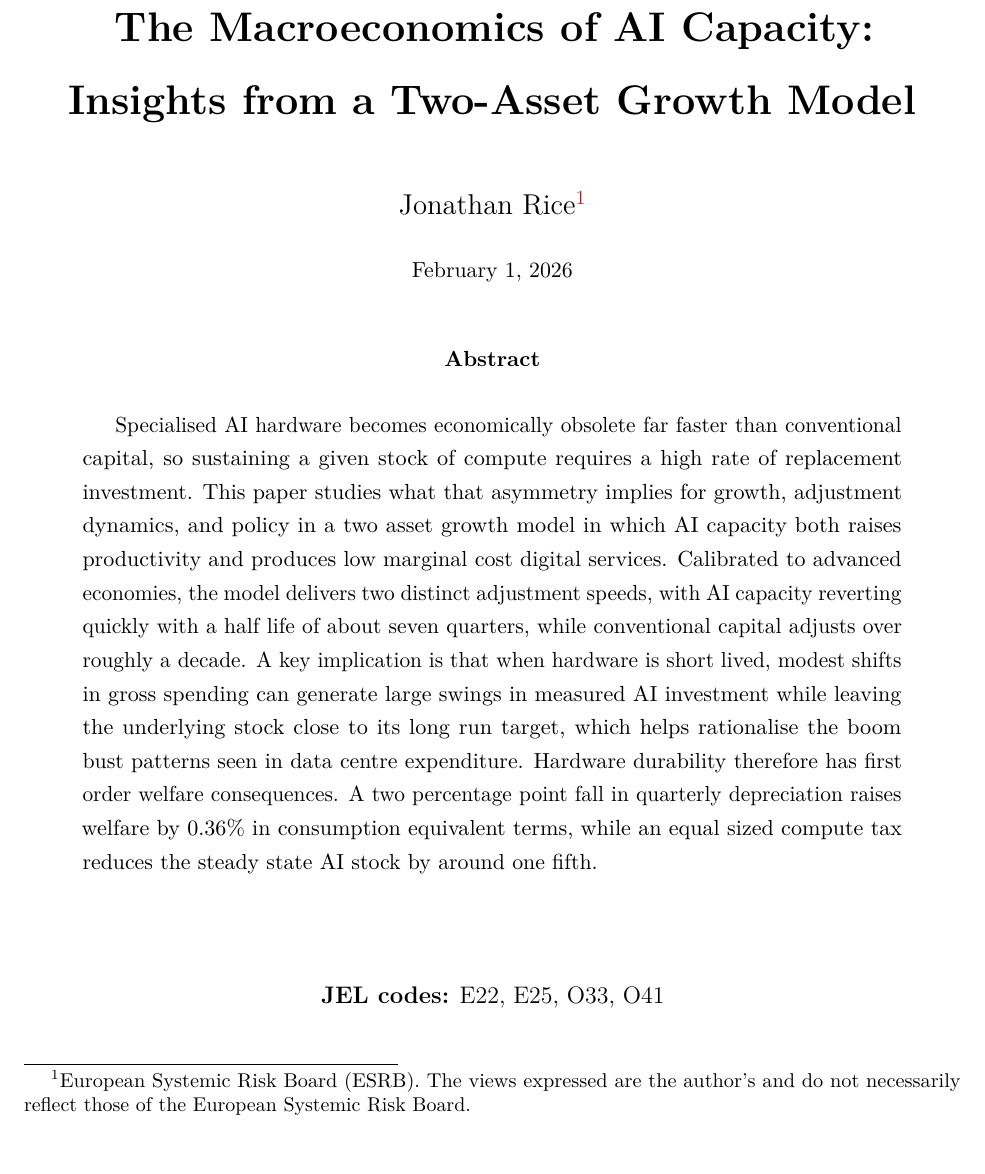
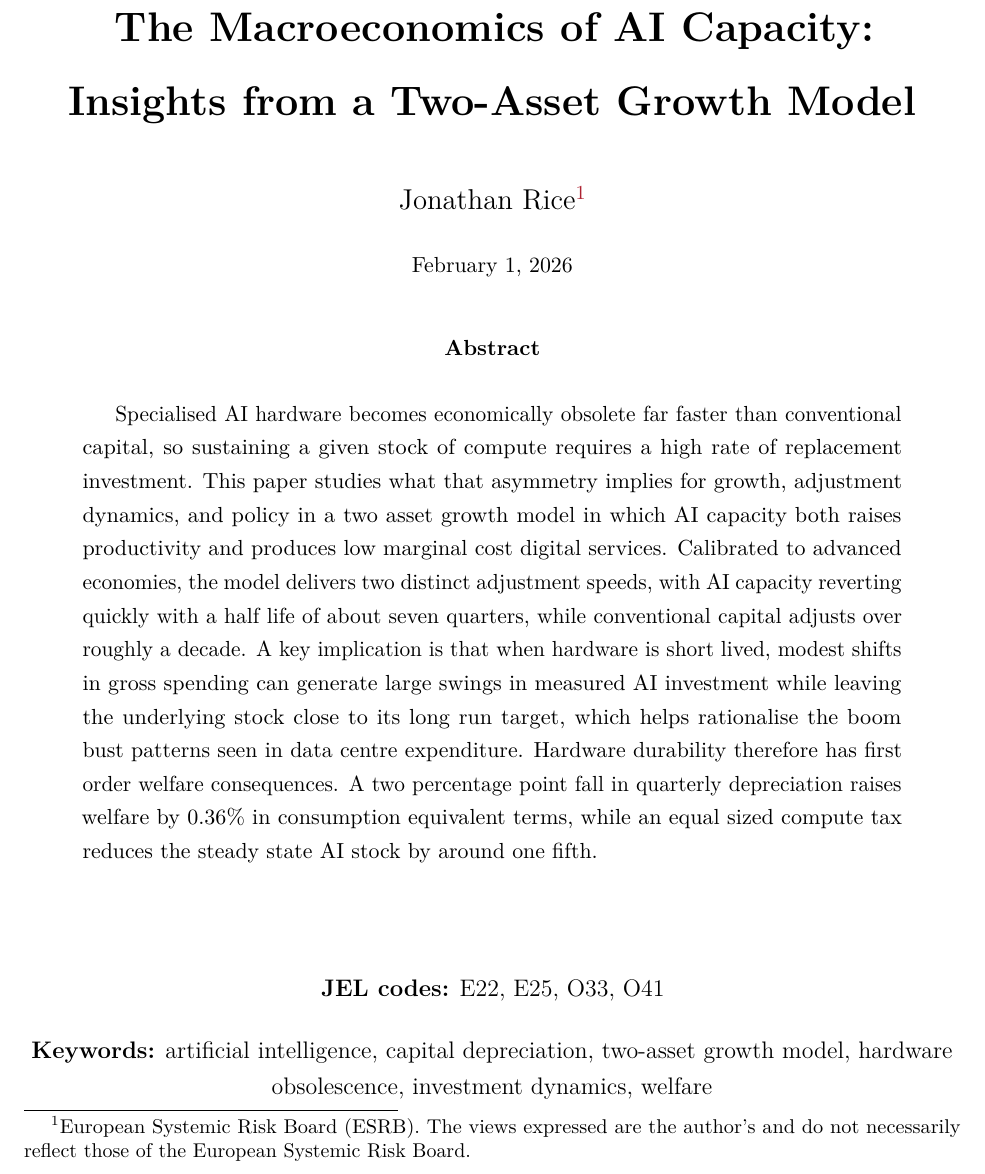
Before and after one commit to jonorice/AI-and-macro-dynamics, a LaTeX paper (REvision8_latest_tex.tex): part of page 1 of 47, cut so that both start at the same text. Compiled offline with pdfLaTeX.

Commit message:
Add keywords to cover page, tighten spacing, and regenerate all figures
- Add Keywords line (artificial intelligence, capital depreciation,
  two-asset growth model, hardware obsolescence, investment dynamics,
  welfare) below JEL codes on cover page.
- Tighten vertical spacing so cover page fits on one page.
- Regenerate all figure PNGs and PDFs from latest scripts (fig1-3 from
  corrected GE script, fig4-5 from charts1_to_5).

https://claude.ai/code/session_012bTtgPdbG9g5jFyYxmyivp

```diff
--- a/REvision8_latest_tex.tex
+++ b/REvision8_latest_tex.tex
@@ -76,17 +76,17 @@
 \begin{titlepage}
 \thispagestyle{empty}
 \centering
-\vspace*{2cm}
+\vspace*{1.2cm}
 
 {\LARGE\bfseries The Macroeconomics of AI Capacity:\\[6pt]
 Insights from a Two-Asset Growth Model\par}
 
-\vspace{0.5cm}
+\vspace{0.4cm}
 
 {\large Jonathan~Rice\footnotemark\par}
 {\small \today}
 
-\vspace{0.5cm}
+\vspace{0.4cm}
 
 \begin{abstract}
 Specialised AI hardware becomes economically obsolete far faster than conventional capital, so sustaining a given stock of compute requires a high rate of replacement investment. This paper studies what that asymmetry implies for growth, adjustment dynamics, and policy in a two asset growth model in which AI capacity both raises productivity and produces low marginal cost digital services. Calibrated to advanced economies, the model delivers two distinct adjustment speeds, with AI capacity reverting quickly with a half life of about seven quarters, while conventional capital adjusts over roughly a decade. A key implication is that when hardware is short lived, modest shifts in gross spending can generate large swings in measured AI investment while leaving the underlying stock close to its long run target, which helps rationalise the boom bust patterns seen in data centre expenditure. Hardware durability therefore has first order welfare consequences. A two percentage point fall in quarterly depreciation raises welfare by 0.36\% in consumption equivalent terms, while an equal sized compute tax reduces the steady state AI stock by around one fifth.
@@ -96,9 +96,9 @@ Specialised AI hardware becomes economically obsolete far faster than convention
 
 \textbf{JEL codes:} E22,~E25,~O33,~O41
 
-\footnotetext{European Systemic Risk Board (ESRB). The views expressed are the author’s and do not necessarily reflect those of the European Systemic Risk Board.}
-
-\vspace{0.8cm}
+\textbf{Keywords:} artificial intelligence, capital depreciation, two-asset growth model, hardware obsolescence, investment dynamics, welfare
+
+\footnotetext{European Systemic Risk Board (ESRB). The views expressed are the author's and do not necessarily reflect those of the European Systemic Risk Board.}
 
 \end{titlepage}
 
```
Also changed, not shown: REvision8_latest_tex.pdf, fig1.pdf, fig2.pdf, fig3.pdf, fig4.pdf, fig5.pdf.
